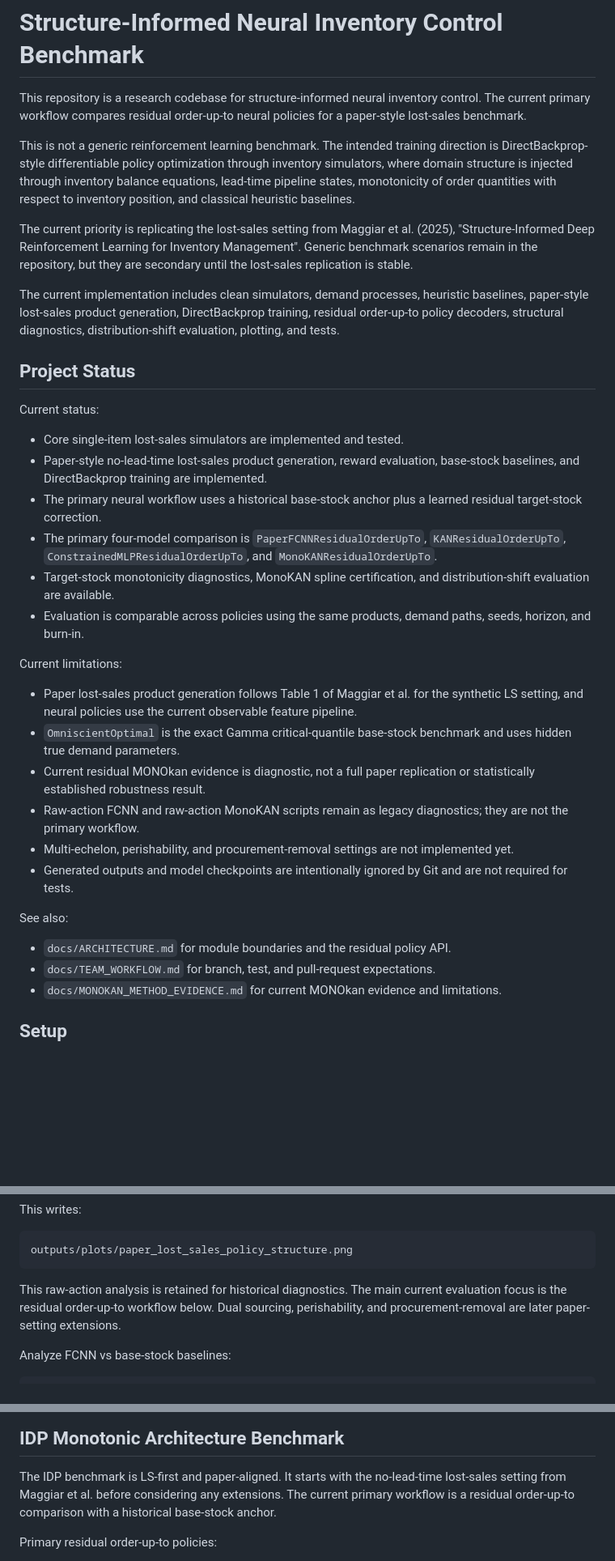
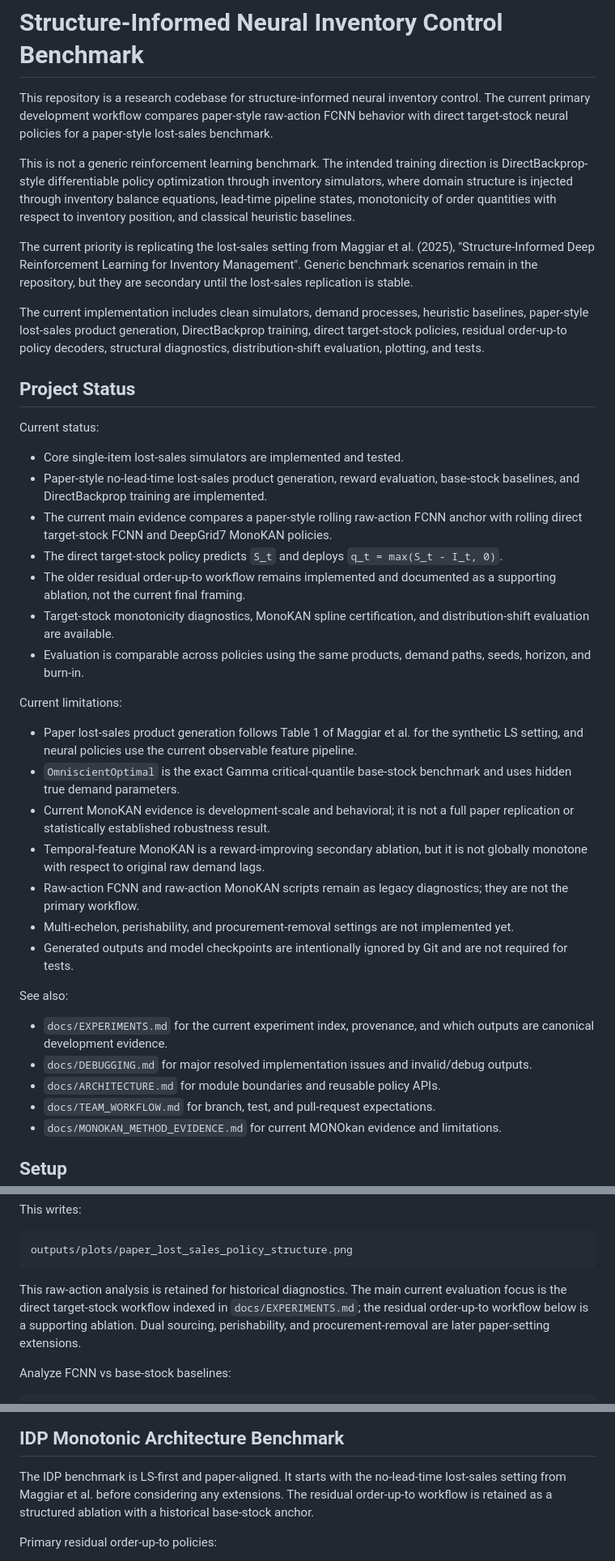
Before and after one commit to KMing02/IDP_Inventory_Control, a Markdown page: README.md, 3 parts joined by grey strips. Shown at 81% size. Rendered like a GitHub page; blank space fills up the shorter version.

Commit message:
docs: align repository guide with final MonoKAN evidence

````diff
--- a/README.md
+++ b/README.md
@@ -1,12 +1,12 @@
 # Structure-Informed Neural Inventory Control Benchmark
 
-This repository is a research codebase for structure-informed neural inventory control. The current primary workflow compares residual order-up-to neural policies for a paper-style lost-sales benchmark.
+This repository is a research codebase for structure-informed neural inventory control. The current primary development workflow compares paper-style raw-action FCNN behavior with direct target-stock neural policies for a paper-style lost-sales benchmark.
 
 This is not a generic reinforcement learning benchmark. The intended training direction is DirectBackprop-style differentiable policy optimization through inventory simulators, where domain structure is injected through inventory balance equations, lead-time pipeline states, monotonicity of order quantities with respect to inventory position, and classical heuristic baselines.
 
 The current priority is replicating the lost-sales setting from Maggiar et al. (2025), "Structure-Informed Deep Reinforcement Learning for Inventory Management". Generic benchmark scenarios remain in the repository, but they are secondary until the lost-sales replication is stable.
 
-The current implementation includes clean simulators, demand processes, heuristic baselines, paper-style lost-sales product generation, DirectBackprop training, residual order-up-to policy decoders, structural diagnostics, distribution-shift evaluation, plotting, and tests.
+The current implementation includes clean simulators, demand processes, heuristic baselines, paper-style lost-sales product generation, DirectBackprop training, direct target-stock policies, residual order-up-to policy decoders, structural diagnostics, distribution-shift evaluation, plotting, and tests.
 
 ## Project Status
 
@@ -14,8 +14,9 @@ Current status:
 
 - Core single-item lost-sales simulators are implemented and tested.
 - Paper-style no-lead-time lost-sales product generation, reward evaluation, base-stock baselines, and DirectBackprop training are implemented.
-- The primary neural workflow uses a historical base-stock anchor plus a learned residual target-stock correction.
-- The primary four-model comparison is `PaperFCNNResidualOrderUpTo`, `KANResidualOrderUpTo`, `ConstrainedMLPResidualOrderUpTo`, and `MonoKANResidualOrderUpTo`.
+- The current main evidence compares a paper-style rolling raw-action FCNN anchor with rolling direct target-stock FCNN and DeepGrid7 MonoKAN policies.
+- The direct target-stock policy predicts `S_t` and deploys `q_t = max(S_t - I_t, 0)`.
+- The older residual order-up-to workflow remains implemented and documented as a supporting ablation, not the current final framing.
 - Target-stock monotonicity diagnostics, MonoKAN spline certification, and distribution-shift evaluation are available.
 - Evaluation is comparable across policies using the same products, demand paths, seeds, horizon, and burn-in.
 
@@ -23,14 +24,17 @@ Current limitations:
 
 - Paper lost-sales product generation follows Table 1 of Maggiar et al. for the synthetic LS setting, and neural policies use the current observable feature pipeline.
 - `OmniscientOptimal` is the exact Gamma critical-quantile base-stock benchmark and uses hidden true demand parameters.
-- Current residual MONOkan evidence is diagnostic, not a full paper replication or statistically established robustness result.
+- Current MonoKAN evidence is development-scale and behavioral; it is not a full paper replication or statistically established robustness result.
+- Temporal-feature MonoKAN is a reward-improving secondary ablation, but it is not globally monotone with respect to original raw demand lags.
 - Raw-action FCNN and raw-action MonoKAN scripts remain as legacy diagnostics; they are not the primary workflow.
 - Multi-echelon, perishability, and procurement-removal settings are not implemented yet.
 - Generated outputs and model checkpoints are intentionally ignored by Git and are not required for tests.
 
 See also:
 
-- `docs/ARCHITECTURE.md` for module boundaries and the residual policy API.
+- `docs/EXPERIMENTS.md` for the current experiment index, provenance, and which outputs are canonical development evidence.
+- `docs/DEBUGGING.md` for major resolved implementation issues and invalid/debug outputs.
+- `docs/ARCHITECTURE.md` for module boundaries and reusable policy APIs.
 - `docs/TEAM_WORKFLOW.md` for branch, test, and pull-request expectations.
 - `docs/MONOKAN_METHOD_EVIDENCE.md` for current MONOkan evidence and limitations.
 
@@ -352,7 +356,9 @@ outputs/plots/paper_lost_sales_policy_structure.png
 ```
 
 This raw-action analysis is retained for historical diagnostics. The main
-current evaluation focus is the residual order-up-to workflow below. Dual
+current evaluation focus is the direct target-stock workflow indexed in
+`docs/EXPERIMENTS.md`; the residual order-up-to workflow below is a supporting
+ablation. Dual
 sourcing, perishability, and procurement-removal are later paper-setting
 extensions.
 
@@ -373,8 +379,8 @@ outputs/results/paper_lost_sales_fcnn_worst_cases_validation.csv
 
 The IDP benchmark is LS-first and paper-aligned. It starts with the no-lead-time
 lost-sales setting from Maggiar et al. before considering any extensions. The
-current primary workflow is a residual order-up-to comparison with a historical
-base-stock anchor.
+residual order-up-to workflow is retained as a structured ablation with a
+historical base-stock anchor.
 
 Primary residual order-up-to policies:
 
````
Also changed, not shown: other parts of README.md (+2 -2 lines), docs/FROZEN_EXPERIMENT_PROTOCOL.md (+5 -3 lines).
